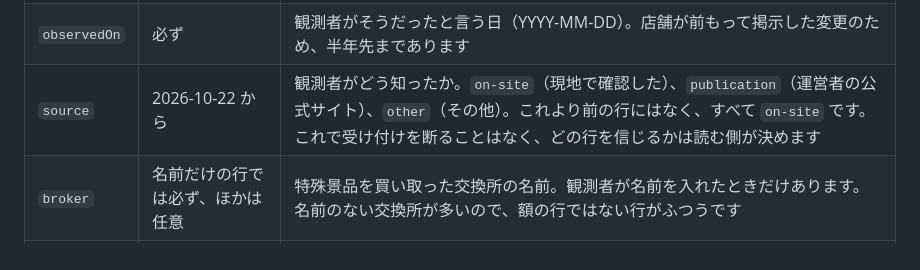
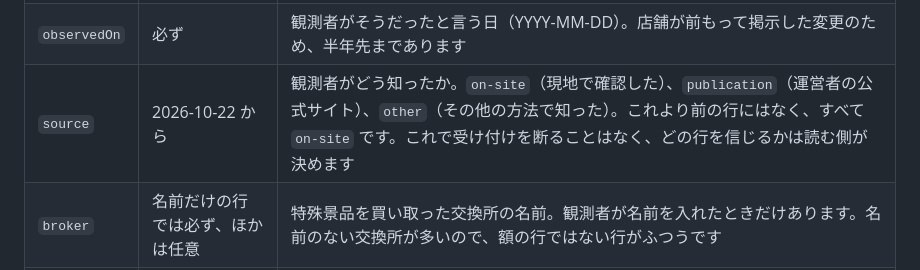
Before and after one commit to p-lens/p-lens-brokers, a Markdown page: README.ja.md, the part around the change. GitHub-like rendering.

```diff
--- a/README.ja.md
+++ b/README.ja.md
@@ -52,7 +52,7 @@ app.p-lens.jp はこのリポジトリを読みません。
 |---|---|---|
 | `parlor` | 必ず | 特殊景品を受け取った店舗。p-lens-parlors の `parlors.jsonl` か `unplaced.jsonl` にある `id` |
 | `observedOn` | 必ず | 観測者がそうだったと言う日（YYYY-MM-DD）。店舗が前もって掲示した変更のため、半年先まであります |
-| `source` | 2026-10-22 から | 観測者がどう知ったか。`on-site`（現地で確認した）、`publication`（運営者の公式サイト）、`other`（その他）。これより前の行にはなく、すべて `on-site` です。これで受け付けを断ることはなく、どの行を信じるかは読む側が決めます |
+| `source` | 2026-10-22 から | 観測者がどう知ったか。`on-site`（現地で確認した）、`publication`（運営者の公式サイト）、`other`（その他の方法で知った）。これより前の行にはなく、すべて `on-site` です。これで受け付けを断ることはなく、どの行を信じるかは読む側が決めます |
 | `broker` | 名前だけの行では必ず、ほかは任意 | 特殊景品を買い取った交換所の名前。観測者が名前を入れたときだけあります。名前のない交換所が多いので、額の行ではない行がふつうです |
 | `game` | 額の行では必ず | `pachinko` か `pachislot` |
 | `tier` | 額の行では必ず | コーナー。店舗が掲げているレート（`4円`、`1円`、`20円`、`5円` など） |
```
Also changed, not shown: README.md (+1 -1 lines).
